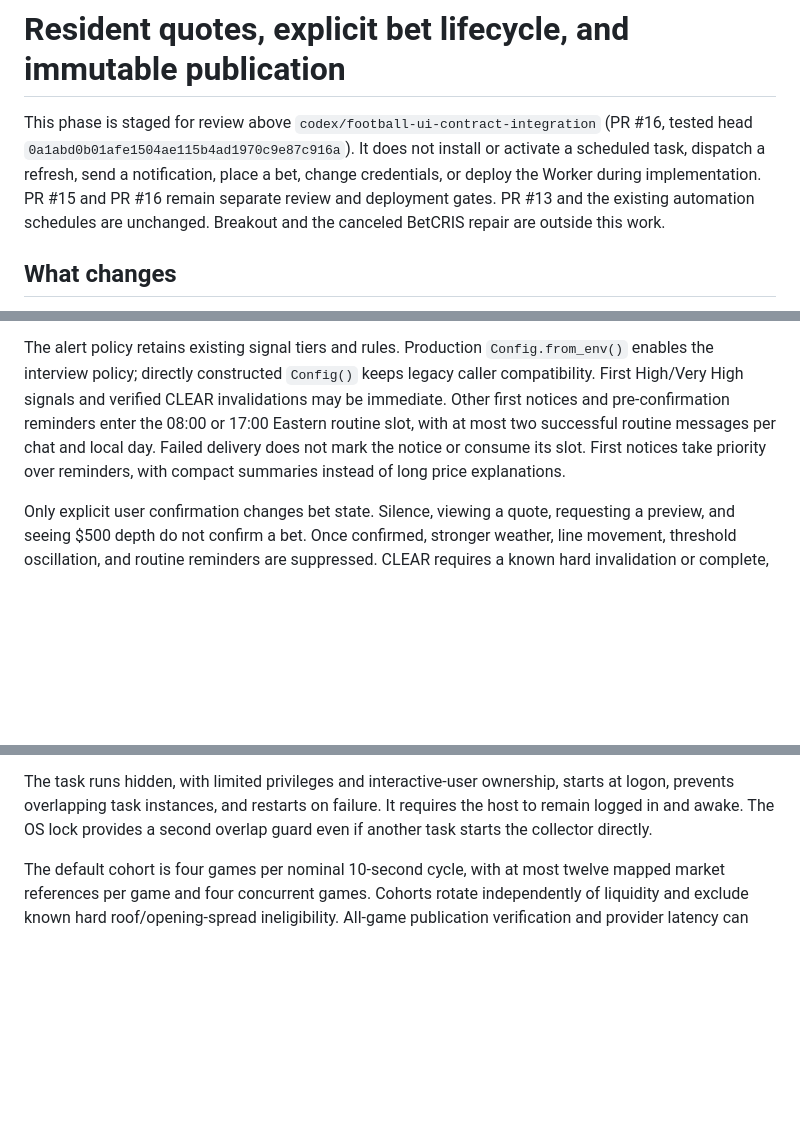
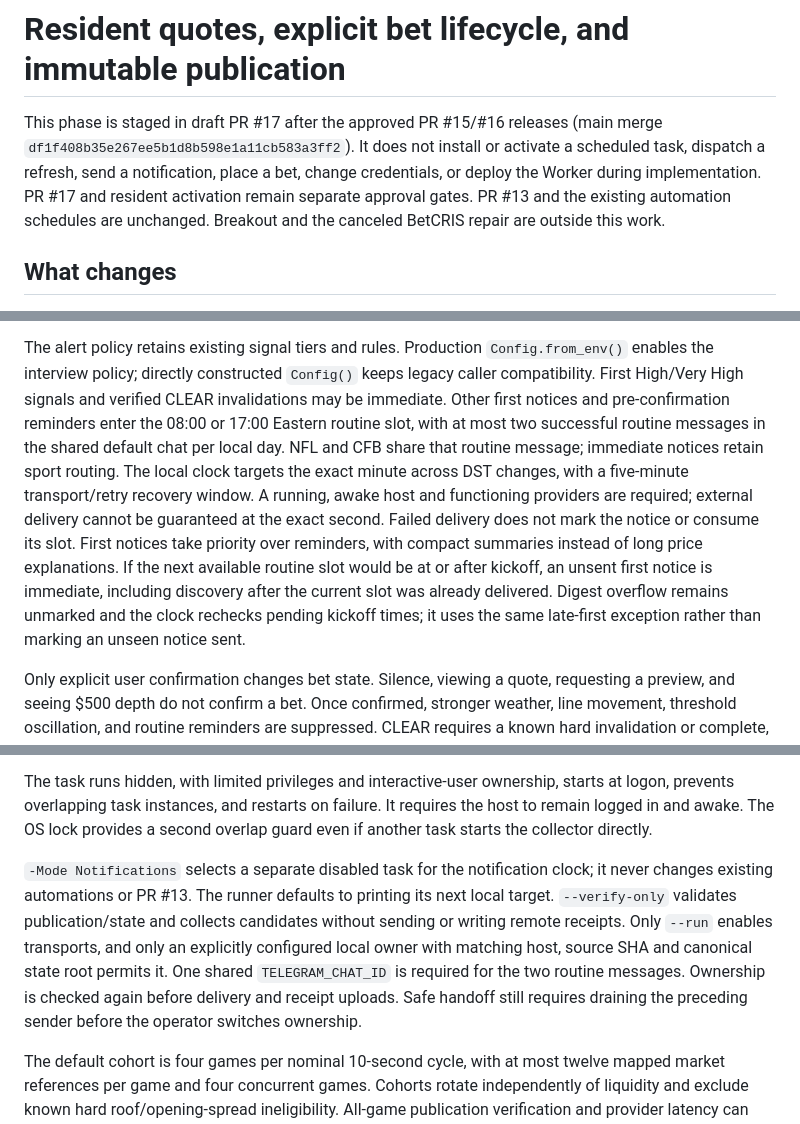
Before and after one commit to mslade50/football_weather, a Markdown page: docs/resident-lifecycle-publication.md, 3 parts joined by grey strips. Drawn GitHub-style; blank space fills up the shorter version.

```diff
--- a/docs/resident-lifecycle-publication.md
+++ b/docs/resident-lifecycle-publication.md
@@ -1,10 +1,10 @@
 # Resident quotes, explicit bet lifecycle, and immutable publication
 
-This phase is staged for review above `codex/football-ui-contract-integration`
-(PR #16, tested head `0a1abd0b01afe1504ae115b4ad1970c9e87c916a`). It does not
+This phase is staged in draft PR #17 after the approved PR #15/#16 releases
+(main merge `df1f408b35e267ee5b1d8b598e1a11cb583a3ff2`). It does not
 install or activate a scheduled task, dispatch a refresh, send a notification,
 place a bet, change credentials, or deploy the Worker during implementation.
-PR #15 and PR #16 remain separate review and deployment gates. PR #13 and the
+PR #17 and resident activation remain separate approval gates. PR #13 and the
 existing automation schedules are unchanged. Breakout and the canceled BetCRIS
 repair are outside this work.
 
@@ -43,9 +43,18 @@ The alert policy retains existing signal tiers and rules. Production
 `Config()` keeps legacy caller compatibility. First High/Very High signals and
 verified CLEAR invalidations may be immediate. Other first notices and
 pre-confirmation reminders enter the 08:00 or 17:00 Eastern routine slot, with
-at most two successful routine messages per chat and local day. Failed delivery
+at most two successful routine messages in the shared default chat per local day.
+NFL and CFB share that routine message; immediate notices retain sport routing.
+The local clock targets the exact minute across DST changes, with a five-minute
+transport/retry recovery window. A running, awake host and functioning providers
+are required; external delivery cannot be guaranteed at the exact second.
+Failed delivery
 does not mark the notice or consume its slot. First notices take priority over
-reminders, with compact summaries instead of long price explanations.
+reminders, with compact summaries instead of long price explanations. If the
+next available routine slot would be at or after kickoff, an unsent first notice
+is immediate, including discovery after the current slot was already delivered.
+Digest overflow remains unmarked and the clock rechecks pending kickoff times;
+it uses the same late-first exception rather than marking an unseen notice sent.
 
 Only explicit user confirmation changes bet state. Silence, viewing a quote,
 requesting a preview, and seeing $500 depth do not confirm a bet. Once confirmed,
@@ -116,6 +127,16 @@ starts at logon, prevents overlapping task instances, and restarts on failure.
 It requires the host to remain logged in and awake. The OS lock provides a
 second overlap guard even if another task starts the collector directly.
 
+`-Mode Notifications` selects a separate disabled task for the notification
+clock; it never changes existing automations or PR #13. The runner defaults to
+printing its next local target. `--verify-only` validates publication/state and
+collects candidates without sending or writing remote receipts. Only `--run`
+enables transports, and only an explicitly configured local owner with matching
+host, source SHA and canonical state root permits it. One shared
+`TELEGRAM_CHAT_ID` is required for the two routine messages. Ownership is checked
+again before delivery and receipt uploads. Safe handoff still requires draining
+the preceding sender before the operator switches ownership.
+
 The default cohort is four games per nominal 10-second cycle, with at most
 twelve mapped market references per game and four concurrent games. Cohorts
 rotate independently of liquidity and exclude known hard roof/opening-spread
```
Also changed, not shown: other parts of docs/resident-lifecycle-publication.md (+35 -20 lines), docs/resident-activation-checklist.md (added, +139 -0 lines).
